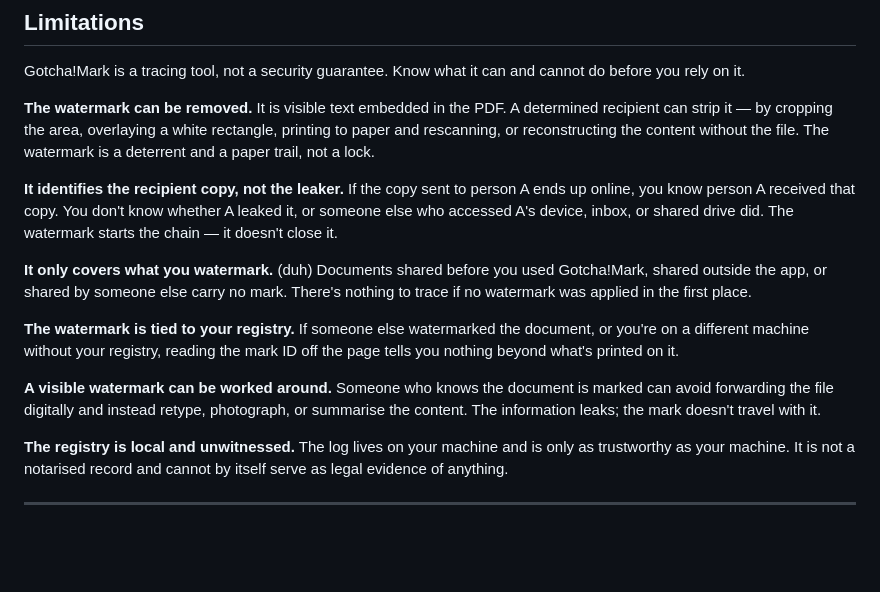
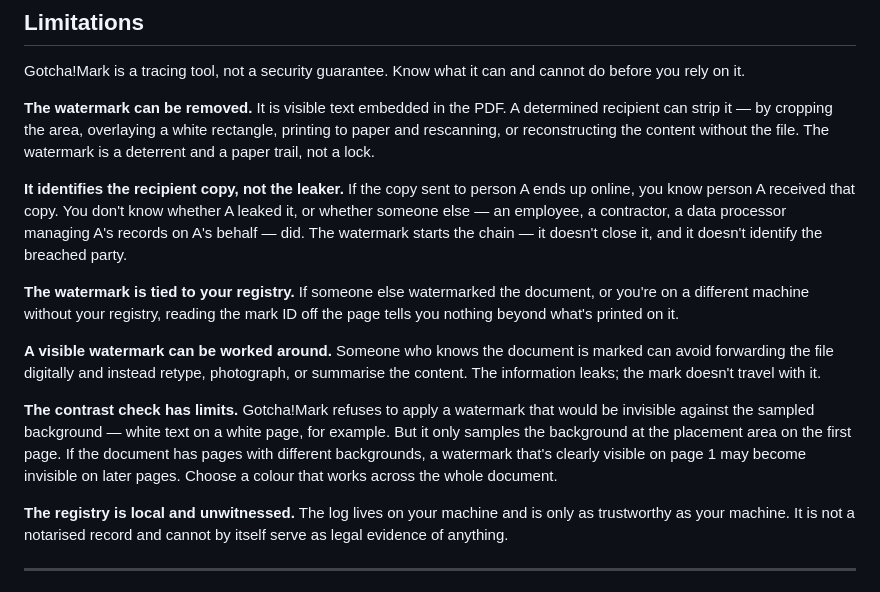
Before and after one commit to sambucci/gotchamark, a Markdown page: README.md, the part around the change. Drawn GitHub-style; blank space fills up the shorter version.

Commit message:
docs: revise and expand Limitations section in README
- Remove the "It only covers what you watermark" limitation (too obvious
  to be useful)
- Expand "identifies the recipient copy, not the leaker" to cover the
  case where the leaker is a third party managing the recipient's data
  (e.g. a data processor); clarify the watermark doesn't identify the
  breached party
- Add new limitation on contrast check coverage: the check samples only
  the placement area on the first page, so a watermark visible on page 1
  can become invisible on pages with different backgrounds

Co-Authored-By: Claude Opus 4.6 <noreply@anthropic.com>

```diff
--- a/README.md
+++ b/README.md
@@ -111,13 +111,13 @@ Gotcha!Mark is a tracing tool, not a security guarantee. Know what it can and ca
 
 **The watermark can be removed.** It is visible text embedded in the PDF. A determined recipient can strip it — by cropping the area, overlaying a white rectangle, printing to paper and rescanning, or reconstructing the content without the file. The watermark is a deterrent and a paper trail, not a lock.
 
-**It identifies the recipient copy, not the leaker.** If the copy sent to person A ends up online, you know person A received that copy. You don't know whether A leaked it, or someone else who accessed A's device, inbox, or shared drive did. The watermark starts the chain — it doesn't close it.
-
-**It only covers what you watermark.** (duh) Documents shared before you used Gotcha!Mark, shared outside the app, or shared by someone else carry no mark. There's nothing to trace if no watermark was applied in the first place.
+**It identifies the recipient copy, not the leaker.** If the copy sent to person A ends up online, you know person A received that copy. You don't know whether A leaked it, or whether someone else — an employee, a contractor, a data processor managing A's records on A's behalf — did. The watermark starts the chain — it doesn't close it, and it doesn't identify the breached party.
 
 **The watermark is tied to your registry.** If someone else watermarked the document, or you're on a different machine without your registry, reading the mark ID off the page tells you nothing beyond what's printed on it.
 
 **A visible watermark can be worked around.** Someone who knows the document is marked can avoid forwarding the file digitally and instead retype, photograph, or summarise the content. The information leaks; the mark doesn't travel with it.
+
+**The contrast check has limits.** Gotcha!Mark refuses to apply a watermark that would be invisible against the sampled background — white text on a white page, for example. But it only samples the background at the placement area on the first page. If the document has pages with different backgrounds, a watermark that's clearly visible on page 1 may become invisible on later pages. Choose a colour that works across the whole document.
 
 **The registry is local and unwitnessed.** The log lives on your machine and is only as trustworthy as your machine. It is not a notarised record and cannot by itself serve as legal evidence of anything.
 
```
